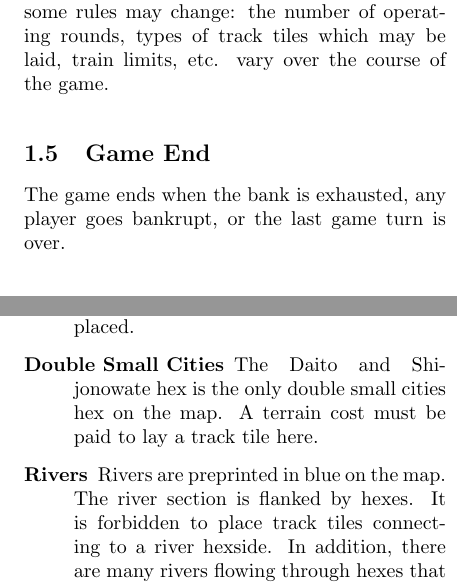
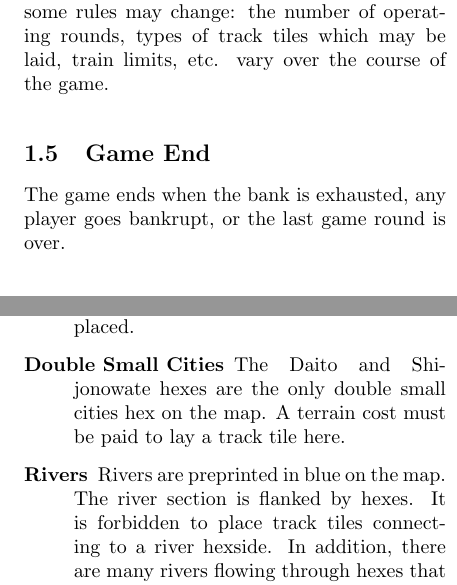
Before and after one commit to cheesinglee/1890-rules, a LaTeX document (1890rules-en-translation.tex): two parts of the columns of pages 2 and 3 of 37, joined at a grey line, cut so that both start at the same text. Compiled offline with pdfLaTeX.

Commit message:
grammar cleanup, fixing 2-2/3-3 to 2+2/3+3, and making hyphenation consistent

```diff
--- a/1890rules-en-translation.tex
+++ b/1890rules-en-translation.tex
@@ -102,7 +101,7 @@ game.
 
 \subsection{Game End}
 The game ends when the bank is exhausted, any player goes bankrupt,
-or the last game turn is over.
+or the last game round is over.
 
 
 \subsection{Scenarios [A1-]}
@@ -175,7 +174,7 @@ railway company will develop a line for operation.
 \item[Large Cities] Large city tiles may be placed and upgraded
   here. Placement and replacement of some track tiles can incur costs.
 \item[Small Cities] Only yellow small city tiles can be placed.
-\item[Double Small Cities] The Daito and Shijonowate hex is the only
+\item[Double Small Cities] The Daito and Shijonowate hexes are the only
   double small cities hex on the map. A terrain cost must be paid to
   lay a track tile here.
 \item[Rivers] Rivers are preprinted in blue on the map. The river
```
Also changed, not shown: 1890rules-en-translation.tex (4 more changed lines).
